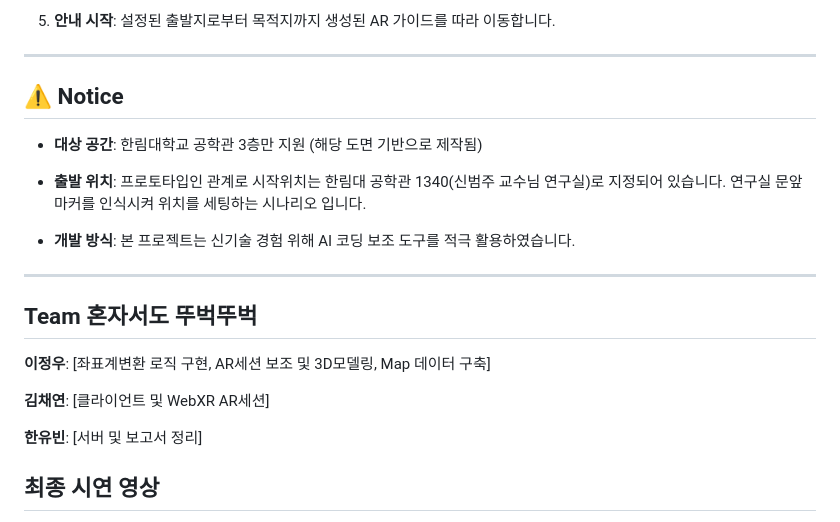
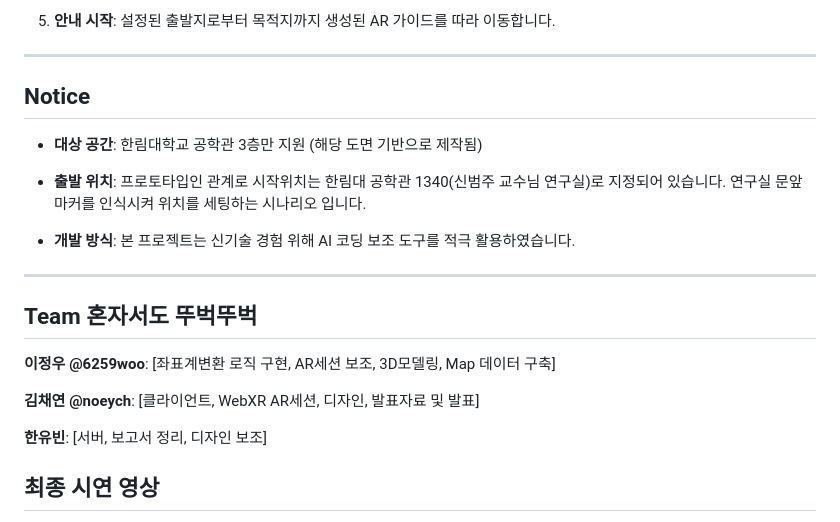
Before and after one commit to 6259woo/webxr-ar-navigation, a Markdown page: README.md, the part around the change. Drawn GitHub-style.

Commit message:
역할 추가

```diff
--- a/README.md
+++ b/README.md
@@ -75,7 +75,7 @@ node server.js
 
 ---
 
-## ⚠️ Notice
+## Notice
 * **대상 공간**: 한림대학교 공학관 3층만 지원 (해당 도면 기반으로 제작됨)
 
 * **출발 위치**: 프로토타입인 관계로 시작위치는 한림대 공학관 1340(신범주 교수님 연구실)로 지정되어 있습니다. 연구실 문앞 마커를 인식시켜 위치를 세팅하는 시나리오 입니다.
@@ -85,11 +85,11 @@ node server.js
 ---
 
 ## Team 혼자서도 뚜벅뚜벅
-**이정우**: [좌표계변환 로직 구현, AR세션 보조 및 3D모델링, Map 데이터 구축]
+**이정우 @6259woo**: [좌표계변환 로직 구현, AR세션 보조, 3D모델링, Map 데이터 구축]
 
-**김채연**: [클라이언트 및 WebXR AR세션]
+**김채연 @noeych**: [클라이언트, WebXR AR세션, 디자인, 발표자료 및 발표]
 
-**한유빈**: [서버 및 보고서 정리]
+**한유빈**: [서버, 보고서 정리, 디자인 보조]
 
 ## 최종 시연 영상
 <!-- ![Demo Video3](./demo/2025-1캡스톤디자인시연영상.mp4) -->
```
